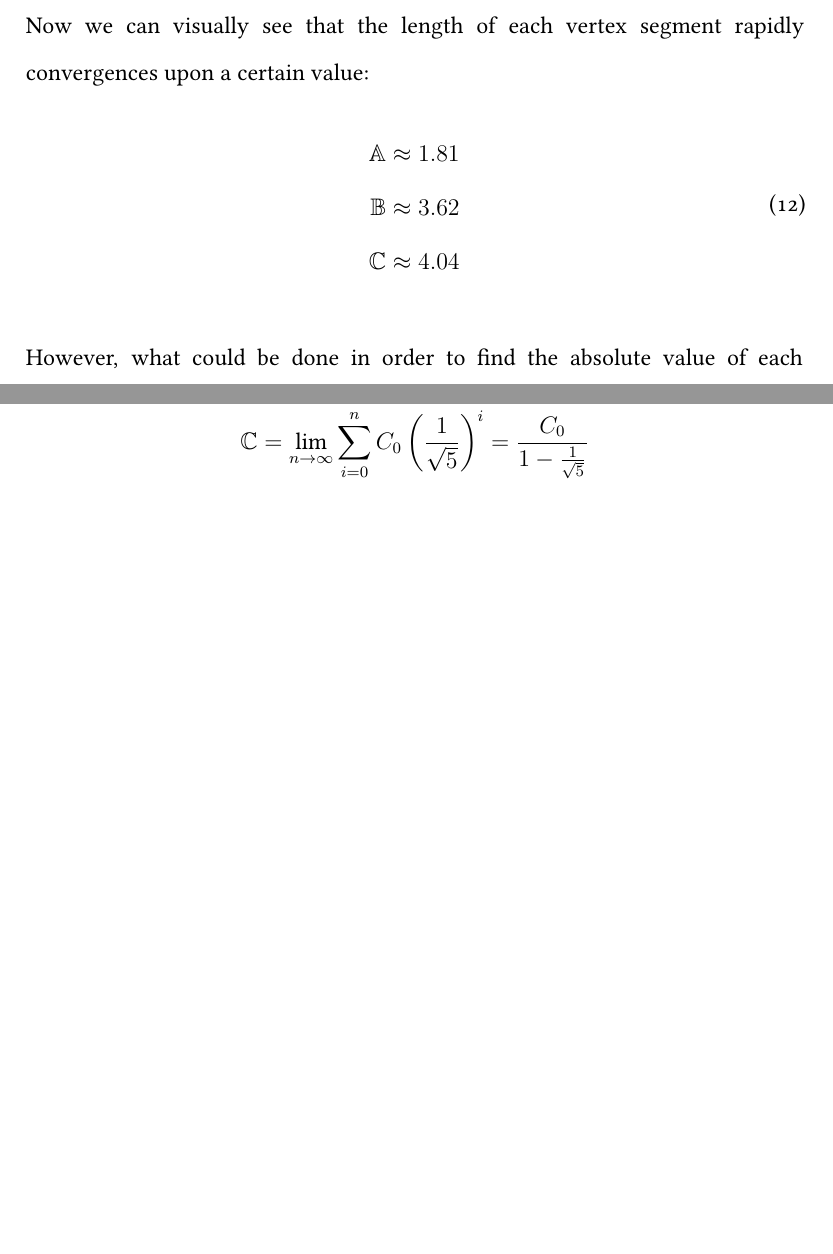
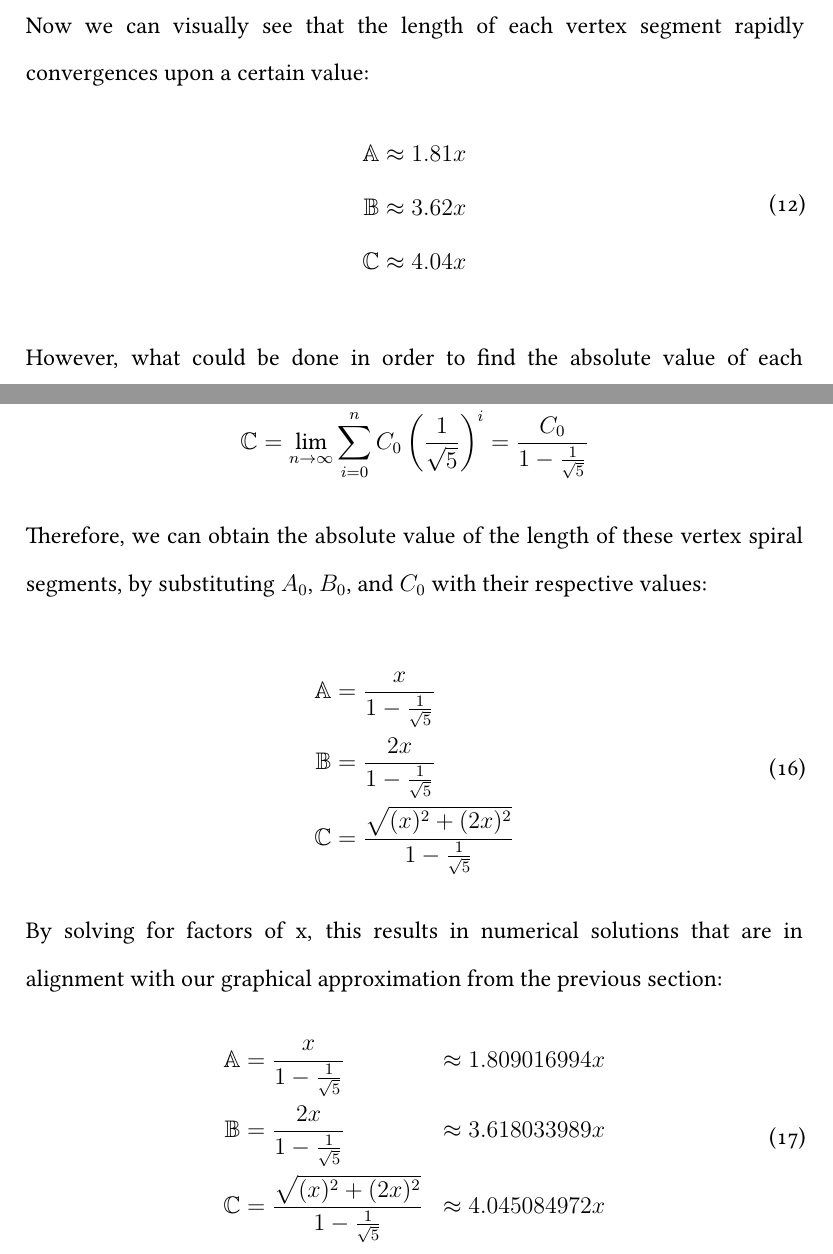
Before and after one commit to ShenZhouHong/pinwheel-tiling, a LaTeX document (latex/pinwheel-triangles.tex, which reads latex/sections/body.tex): two parts of pages 14 and 15 of 16 before the commit and two parts of pages 14 and 15 of 17 after it, joined at a grey line, cut so that both start at the same text, the shorter picture padded with empty space. Compiled offline with XeLaTeX.

Commit message:
Added numerical solutions

```diff
--- a/latex/sections/body.tex
+++ b/latex/sections/body.tex
@@ -190,9 +190,9 @@ A simple way to approximate the absolute length (denoted as $\mathbb{A}, \mathbb
 Now we can visually see that the length of each vertex segment rapidly convergences upon a certain value:
 \begin{equation}
     \begin{aligned}
-        \mathbb{A} &\approx 1.81 \\
-        \mathbb{B} &\approx 3.62 \\
-        \mathbb{C} &\approx 4.04 \\
+        \mathbb{A} &\approx 1.81x \\
+        \mathbb{B} &\approx 3.62x \\
+        \mathbb{C} &\approx 4.04x \\
     \end{aligned}
 \end{equation}
 
@@ -223,3 +223,24 @@ By applying the above formula, we obtain the following equations for the length
         \mathbb{C} = \lim_{n \to \infty} \sum_{i=0}^{n} C_0\left(\frac{1}{\sqrt{5}}\right)^i &=\frac{C_0}{1-\frac{1}{\sqrt{5}}} \\
     \end{aligned}
 \end{equation}
+
+\noindent
+Therefore, we can obtain the absolute value of the length of these vertex spiral segments, by substituting $A_0$, $B_0$, and $C_0$ with their respective values:
+
+\begin{equation}
+    \begin{aligned}
+        \mathbb{A} &=\frac{x}{1-\frac{1}{\sqrt{5}}} \\
+        \mathbb{B} &=\frac{2x}{1-\frac{1}{\sqrt{5}}} \\
+        \mathbb{C} &=\frac{\sqrt{(x)^2 + (2x)^2}}{1-\frac{1}{\sqrt{5}}}
+    \end{aligned}
+\end{equation}
+
+\noindent
+By solving for factors of x, this results in numerical solutions that are in alignment with our graphical approximation from the previous section:
+\begin{equation}
+    \begin{aligned}
+        \mathbb{A} &=\frac{x}{1-\frac{1}{\sqrt{5}}} &\approx 1.809016994x\\
+        \mathbb{B} &=\frac{2x}{1-\frac{1}{\sqrt{5}}} &\approx 3.618033989x\\
+        \mathbb{C} &=\frac{\sqrt{(x)^2 + (2x)^2}}{1-\frac{1}{\sqrt{5}}} &\approx 4.045084972x
+    \end{aligned}
+\end{equation}
```
